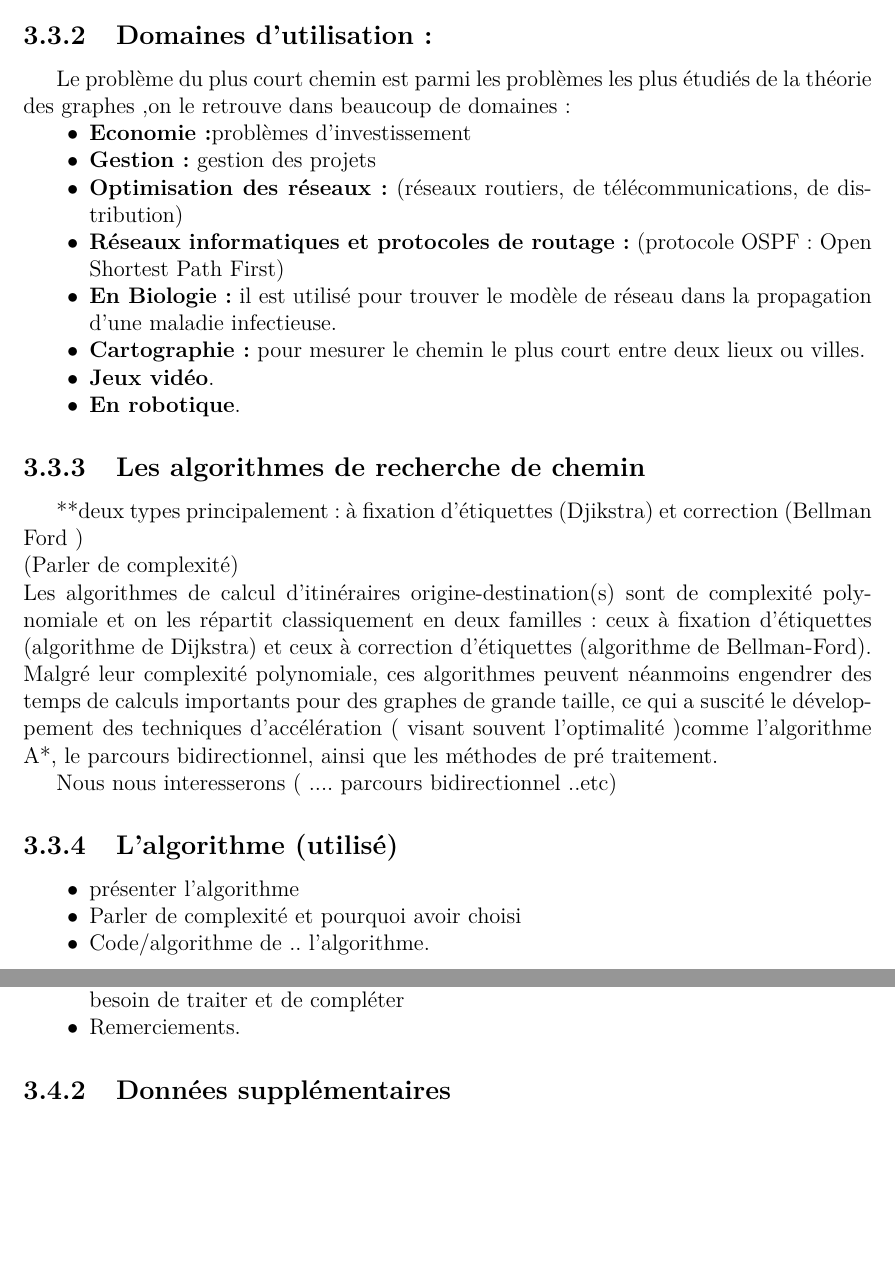
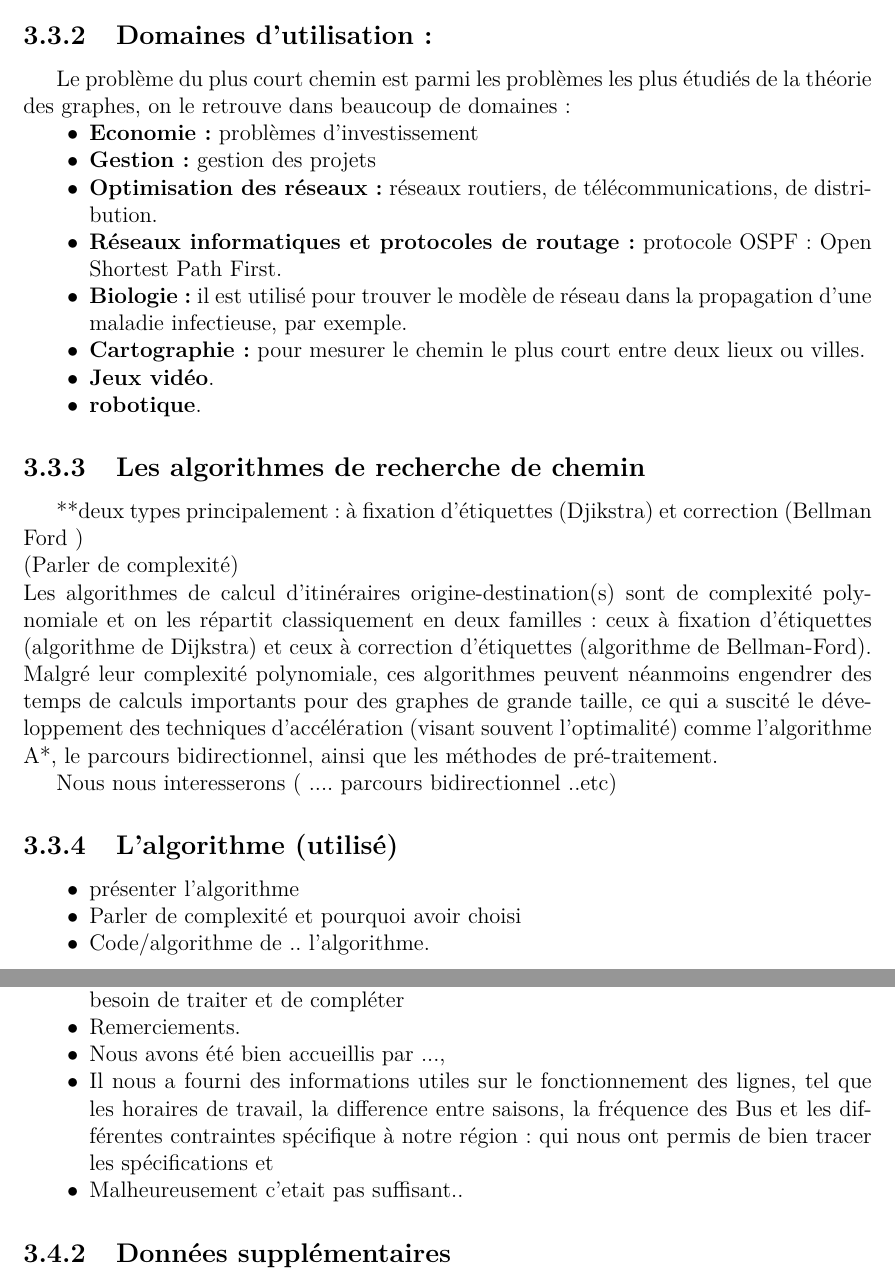
Before and after one commit to Oussama-Abderrahim/pfe-report, a LaTeX document (report.tex, which reads Parts/ChapitreGraphes.tex): two parts of pages 26 and 27 of 36, joined at a grey line, cut so that both start at the same text, the shorter picture padded with empty space. Compiled offline with pdfLaTeX.

Commit message:
Younes w Kadiro djaw f wasst les corrections

```diff
--- a/Parts/ChapitreGraphes.tex
+++ b/Parts/ChapitreGraphes.tex
@@ -76,23 +76,23 @@ Le choix de la méthode de l'analyse et sa complexité peuvent augmenter à mesu
 \end{itemize}
 
 \subsection{Domaines d'utilisation :}
-Le problème du plus court chemin est parmi les problèmes les plus étudiés de la théorie des graphes ,on le retrouve dans beaucoup de domaines :
+Le problème du plus court chemin est parmi les problèmes les plus étudiés de la théorie des graphes, on le retrouve dans beaucoup de domaines :
 \begin{itemize}
-\item\textbf{Economie :}problèmes d’investissement
-\item\textbf{Gestion :} gestion des projets
-\item\textbf{Optimisation des réseaux :} (réseaux routiers, de télécommunications, de distribution)
-\item\textbf{Réseaux informatiques et protocoles de routage :} (protocole OSPF : Open Shortest Path First)
-\item\textbf{En Biologie :} il est utilisé pour trouver le modèle de réseau dans la propagation d'une maladie infectieuse.
+\item\textbf{Economie:} problèmes d’investissement
+\item\textbf{Gestion:} gestion des projets
+\item\textbf{Optimisation des réseaux:} réseaux routiers, de télécommunications, de distribution.
+\item\textbf{Réseaux informatiques et protocoles de routage:}   protocole OSPF: Open Shortest Path First.
+\item\textbf{Biologie:} il est utilisé pour trouver le modèle de réseau dans la propagation d'une maladie infectieuse, par exemple.
 \item\textbf{Cartographie:} pour mesurer le chemin le plus court entre deux lieux ou villes.
 \item\textbf{Jeux vidéo}.
-\item\textbf{En robotique}.
+\item\textbf{robotique}.
 \end{itemize}
 
 \subsection{Les algorithmes de recherche de chemin}
 **deux types principalement : à fixation d'étiquettes (Djikstra) et correction  (Bellman Ford ) \newline
 (Parler de complexité) \newline
 Les algorithmes de calcul d'itinéraires origine-destination(s) sont de complexité polynomiale et on les répartit classiquement en deux familles : ceux à fixation d'étiquettes (algorithme de Dijkstra) et ceux à correction d'étiquettes (algorithme de Bellman-Ford).
-Malgré leur complexité polynomiale, ces algorithmes peuvent néanmoins engendrer des temps de calculs importants pour des graphes de grande taille, ce qui a suscité le développement des techniques d'accélération (  visant souvent l'optimalité )comme l'algorithme A*, le parcours bidirectionnel, ainsi que les méthodes de pré traitement.
+Malgré leur complexité polynomiale, ces algorithmes peuvent néanmoins engendrer des temps de calculs importants pour des graphes de grande taille, ce qui a suscité le développement des techniques d'accélération (visant souvent l'optimalité) comme l'algorithme A*, le parcours bidirectionnel, ainsi que les méthodes de pré-traitement.
 
 Nous nous interesserons ( .... parcours bidirectionnel ..etc)
 
@@ -114,6 +114,13 @@ Le résultat de cette collecte est comme suit :
 	\item les stations ont des noms, donc besoin de stocker nom "commun" et adresse.
 	\item Parler des inconvénients, adresses non complètes, informations mal classées,... donc besoin de traiter et de compléter
 	\item Remerciements. %Kappa.
+\end{itemize}
+
+\begin{itemize}
+	\item Nous avons été bien accueillis par ...,
+	\item Il nous a fourni des informations utiles sur le fonctionnement des lignes, tel que les horaires de travail, la difference entre saisons, la fréquence des Bus et les différentes contraintes spécifique à notre région: qui nous ont permis de bien tracer les spécifications et
+	\item Malheureusement c'etait pas suffisant..
+	\
 \end{itemize}
 
 \subsection{Données supplémentaires}
```
Also changed, not shown: Parts/ChapitreDeveloppement.tex (+3 -3 lines), report.pdf, Parts/ChapitreGraphes.tex (10 more changed lines).
